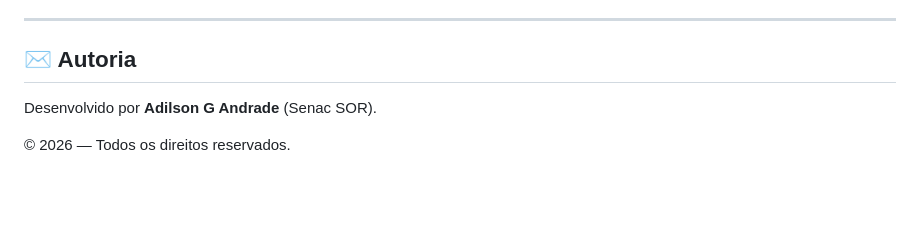
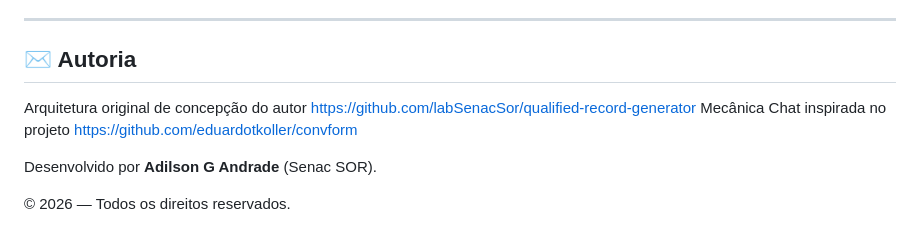
Before and after one commit to adilsongandrade/qualified-record-chat-generator, a Markdown page: README.md, the part around the change. Rendered like a GitHub page; blank space fills up the shorter version.

```diff
--- a/README.md
+++ b/README.md
@@ -117,6 +117,9 @@ Não é permitido copiar, redistribuir, sublicenciar ou utilizar este código, t
 
 ## ✉️ Autoria
 
+Arquitetura original de concepção do autor [https://github.com/labSenacSor/qualified-record-generator](https://github.com/labSenacSor/qualified-record-generator)
+Mecânica Chat inspirada no projeto [https://github.com/eduardotkoller/convform](https://github.com/eduardotkoller/convform)
+
 Desenvolvido por **Adilson G Andrade** (Senac SOR).
 
 &copy; 2026 — Todos os direitos reservados.
```
